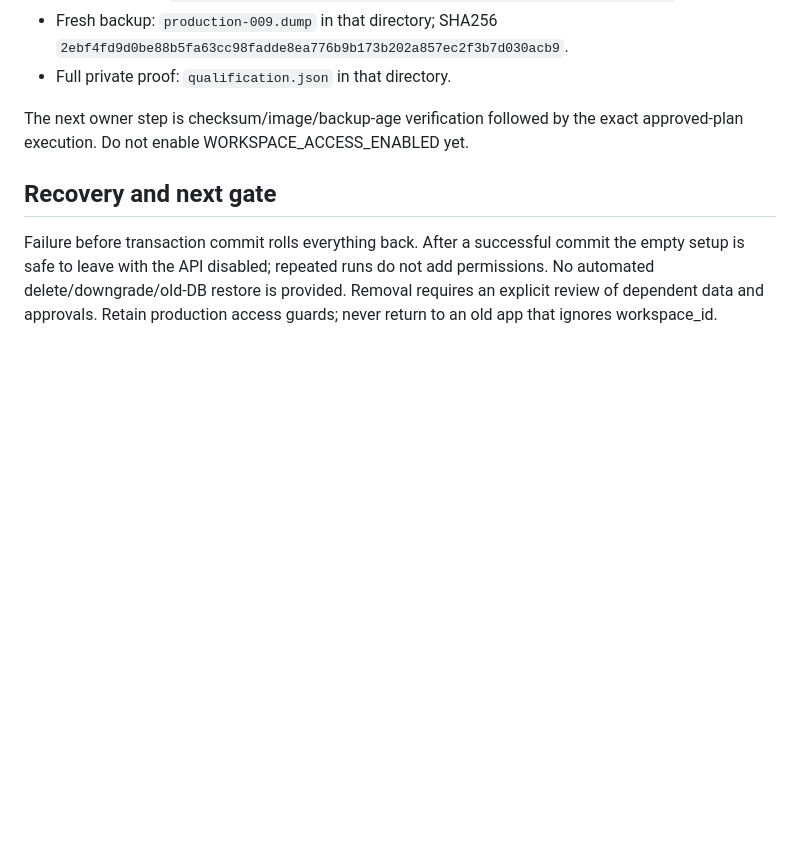
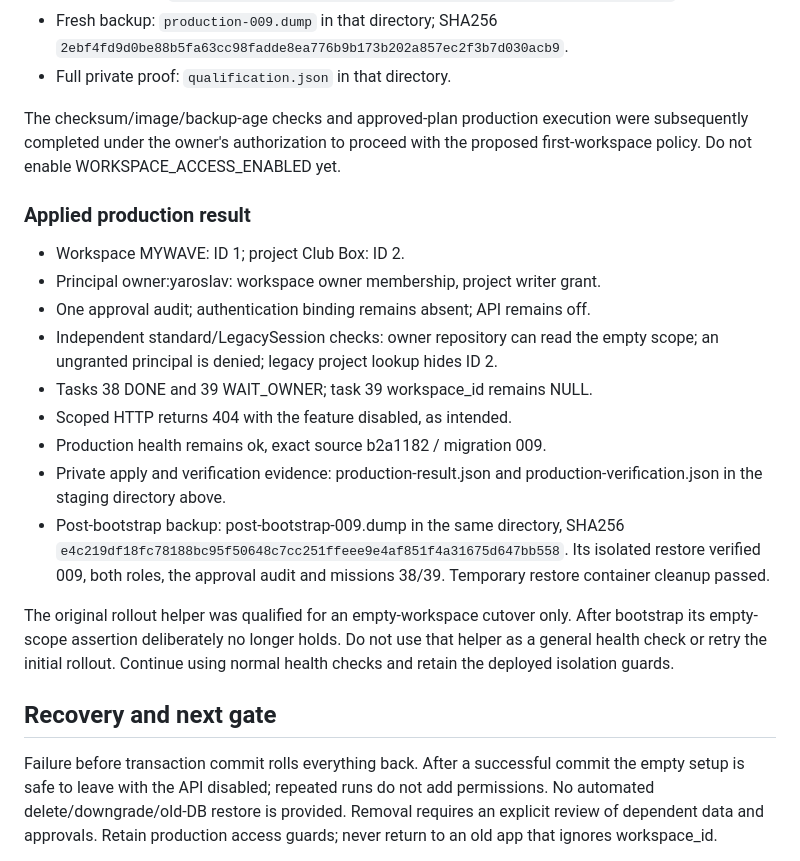
Before and after one commit to YaroslavValeev/mywave-ai-team, a Markdown page: docs/federation/09-owner-workspace-bootstrap.md, the part around the change. Drawn GitHub-style; blank space fills up the shorter version.

Commit message:
docs: record verified production bootstrap and restored backup

```diff
--- a/docs/federation/09-owner-workspace-bootstrap.md
+++ b/docs/federation/09-owner-workspace-bootstrap.md
@@ -86,8 +86,31 @@ Private backup/logs must remain on the server; publish sanitized summary only.
   `2ebf4fd9d0be88b5fa63cc98fadde8ea776b9b173b202a857ec2f3b7d030acb9`.
 - Full private proof: `qualification.json` in that directory.
 
-The next owner step is checksum/image/backup-age verification followed by
-the exact approved-plan execution. Do not enable WORKSPACE_ACCESS_ENABLED yet.
+The checksum/image/backup-age checks and approved-plan production execution
+were subsequently completed under the owner's authorization to proceed with
+the proposed first-workspace policy. Do not enable WORKSPACE_ACCESS_ENABLED yet.
+
+### Applied production result
+
+- Workspace MYWAVE: ID 1; project Club Box: ID 2.
+- Principal owner:yaroslav: workspace owner membership, project writer grant.
+- One approval audit; authentication binding remains absent; API remains off.
+- Independent standard/LegacySession checks: owner repository can read the empty
+  scope; an ungranted principal is denied; legacy project lookup hides ID 2.
+- Tasks 38 DONE and 39 WAIT_OWNER; task 39 workspace_id remains NULL.
+- Scoped HTTP returns 404 with the feature disabled, as intended.
+- Production health remains ok, exact source b2a1182 / migration 009.
+- Private apply and verification evidence: production-result.json and
+  production-verification.json in the staging directory above.
+- Post-bootstrap backup: post-bootstrap-009.dump in the same directory, SHA256
+  `e4c219df18fc78188bc95f50648c7cc251ffeee9e4af851f4a31675d647bb558`.
+  Its isolated restore verified 009, both roles, the approval audit and missions
+  38/39. Temporary restore container cleanup passed.
+
+The original rollout helper was qualified for an empty-workspace cutover only.
+After bootstrap its empty-scope assertion deliberately no longer holds. Do not
+use that helper as a general health check or retry the initial rollout. Continue
+using normal health checks and retain the deployed isolation guards.
 
 ## Recovery and next gate
 
```
